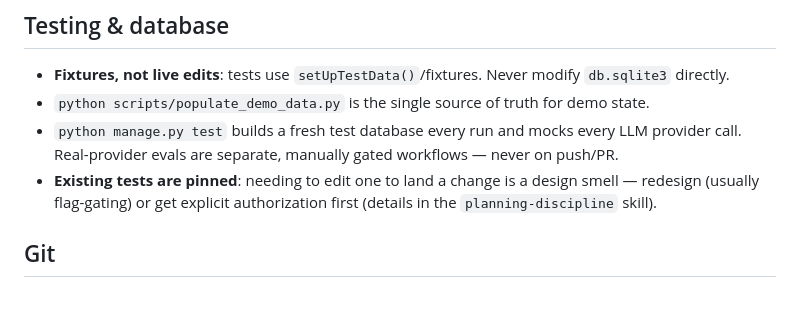
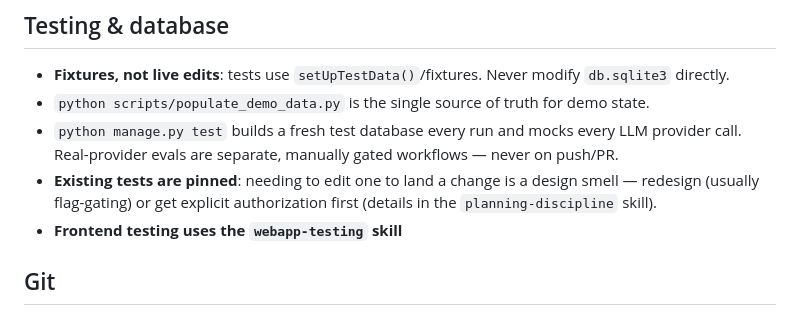
Before and after one commit to musatarar/Agentic-Outreach-Planner, a Markdown page: CLAUDE.md, the part around the change. Drawn GitHub-style.

Commit message:
add webapp testing skill

```diff
--- a/CLAUDE.md
+++ b/CLAUDE.md
@@ -72,6 +72,7 @@ An instruction is a hope; a gate is a fact. Every rule below is marked **[gate]*
 - **Existing tests are pinned**: needing to edit one to land a change is a design smell —
   redesign (usually flag-gating) or get explicit authorization first (details in the
   `planning-discipline` skill).
+- **Frontend testing uses the `webapp-testing` skill**
 
 ## Git
 
```
Also changed, not shown: 1 other file.
